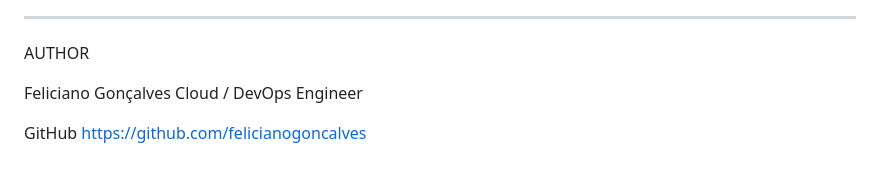
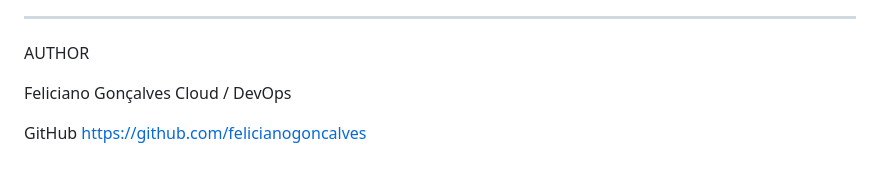
Before and after one commit to felicianogoncalves/aws-flask-app, a Markdown page: README.md, the part around the change. GitHub-like rendering.

Commit message:
Update author title in README.md

```diff
--- a/README.md
+++ b/README.md
@@ -142,7 +142,7 @@ https://docs.github.com/en/actions
 AUTHOR
 
 Feliciano Gonçalves
-Cloud / DevOps Engineer
+Cloud / DevOps
 
 GitHub
 https://github.com/felicianogoncalves
```
